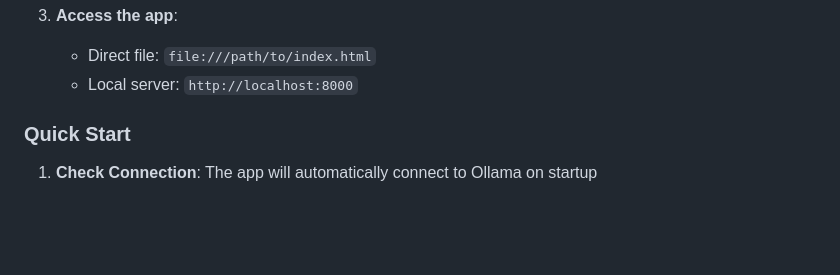
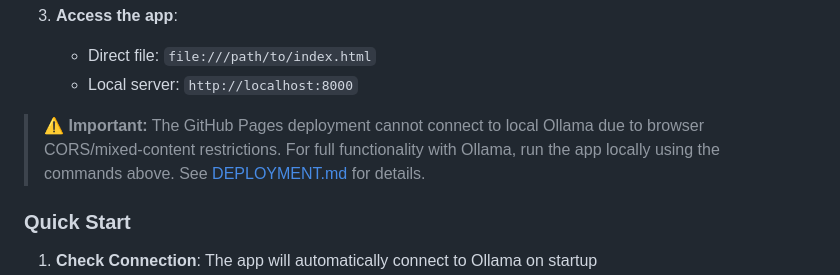
Before and after one commit to BTKcreations/prompt-engineering-studio, a Markdown page: README.md, the part around the change. GitHub-like rendering; blank space fills up the shorter version.

Commit message:
Add CORS/deployment documentation and update README

```diff
--- a/README.md
+++ b/README.md
@@ -75,6 +75,8 @@ A modern, feature-rich web application for testing and comparing prompts across
 3. **Access the app**:
    - Direct file: `file:///path/to/index.html`
    - Local server: `http://localhost:8000`
+
+> **⚠️ Important:** The GitHub Pages deployment cannot connect to local Ollama due to browser CORS/mixed-content restrictions. For full functionality with Ollama, run the app locally using the commands above. See [DEPLOYMENT.md](DEPLOYMENT.md) for details.
 
 ### Quick Start
 
```
Also changed, not shown: DEPLOYMENT.md (added, +100 -0 lines).
